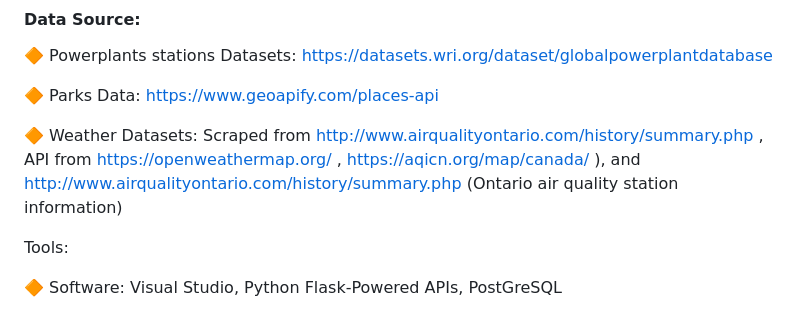
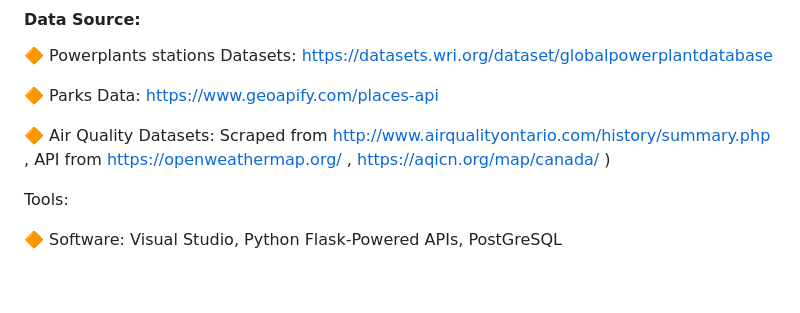
Before and after one commit to guptga/In-Search-of-Clear-Skies, a Markdown page: README.md, the part around the change. GitHub-like rendering; blank space fills up the shorter version.

```diff
--- a/README.md
+++ b/README.md
@@ -58,7 +58,7 @@ This group project showcases knowledge of Leaflet, JavaScript and other programm
 
 🔶 Parks Data: https://www.geoapify.com/places-api
 
-🔶 Weather Datasets: Scraped from http://www.airqualityontario.com/history/summary.php , API from https://openweathermap.org/ , https://aqicn.org/map/canada/ ), and http://www.airqualityontario.com/history/summary.php (Ontario air quality station information)
+🔶 Air Quality Datasets: Scraped from http://www.airqualityontario.com/history/summary.php , API from https://openweathermap.org/ , https://aqicn.org/map/canada/ )
 
 Tools:
 
```
